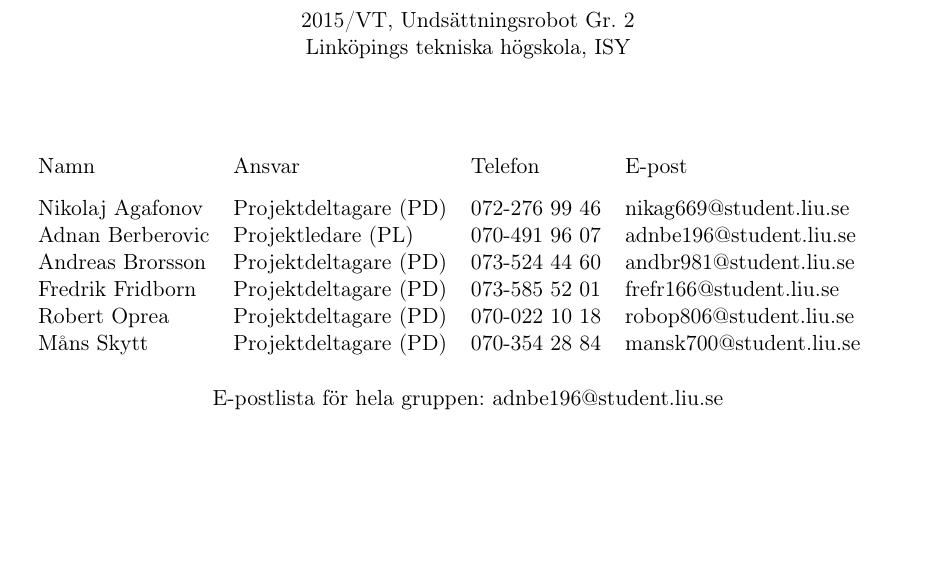
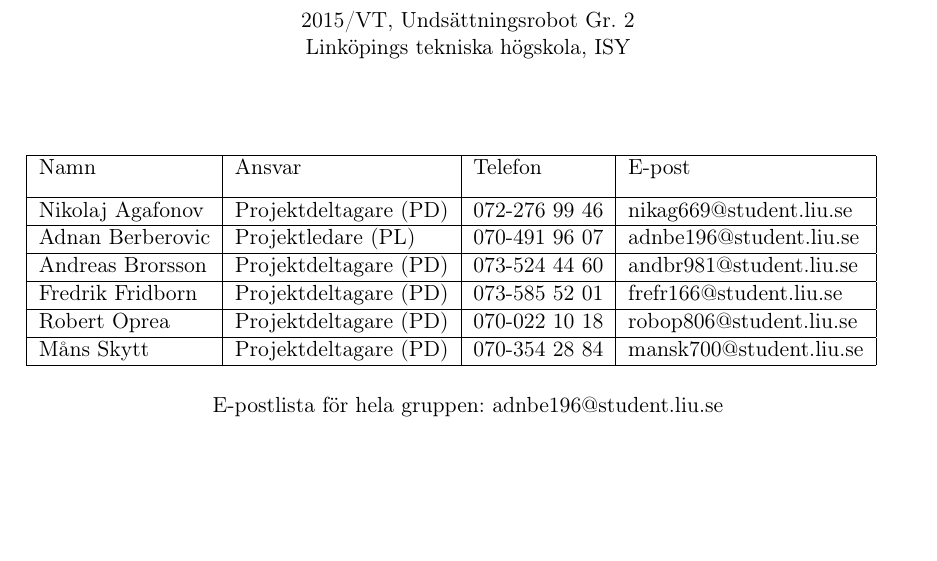
Before and after one commit to adnanberberovic/TSEA56Grupp2, a LaTeX document (DOKUMENT/KRAVSPECIFIKATION/Kravspec/kravspec.tex): part of page 2 of 15, cut so that both start at the same text. Compiled offline with pdfLaTeX.

Commit message:
minor change

```diff
--- a/DOKUMENT/KRAVSPECIFIKATION/Kravspec/kravspec.tex
+++ b/DOKUMENT/KRAVSPECIFIKATION/Kravspec/kravspec.tex
@@ -95,14 +95,14 @@
 Linköpings tekniska högskola, ISY
 \\[0.5in]
 \begin{table}[h]
-\begin{tabular}{llll}
-Namn & Ansvar & Telefon & E-post \\[0.1in]
-Nikolaj Agafonov & Projektdeltagare (PD) & 072-276 99 46 & nikag669@student.liu.se \\
-Adnan Berberovic & Projektledare (PL) & 070-491 96 07 & adnbe196@student.liu.se \\
-Andreas Brorsson & Projektdeltagare (PD) & 073-524 44 60 & andbr981@student.liu.se \\
-Fredrik Fridborn & Projektdeltagare (PD) & 073-585 52 01 & frefr166@student.liu.se \\
-Robert Oprea & Projektdeltagare (PD) & 070-022 10 18 & robop806@student.liu.se \\
-Måns Skytt & Projektdeltagare (PD) & 070-354 28 84 & mansk700@student.liu.se
+\begin{tabular}{|l|l|l|l|} \hline
+Namn & Ansvar & Telefon & E-post \\[0.1in] \hline
+Nikolaj Agafonov & Projektdeltagare (PD) & 072-276 99 46 & nikag669@student.liu.se \\ \hline
+Adnan Berberovic & Projektledare (PL) & 070-491 96 07 & adnbe196@student.liu.se \\ \hline
+Andreas Brorsson & Projektdeltagare (PD) & 073-524 44 60 & andbr981@student.liu.se \\ \hline
+Fredrik Fridborn & Projektdeltagare (PD) & 073-585 52 01 & frefr166@student.liu.se \\ \hline
+Robert Oprea & Projektdeltagare (PD) & 070-022 10 18 & robop806@student.liu.se \\ \hline
+Måns Skytt & Projektdeltagare (PD) & 070-354 28 84 & mansk700@student.liu.se \\ \hline
 \end{tabular}
 \end{table}
 
```
Also changed, not shown: DOKUMENT/KRAVSPECIFIKATION/Kravspec/kravspec.pdf.
